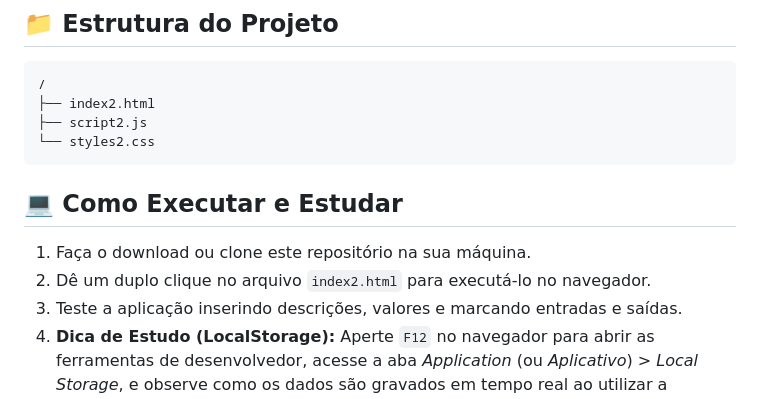
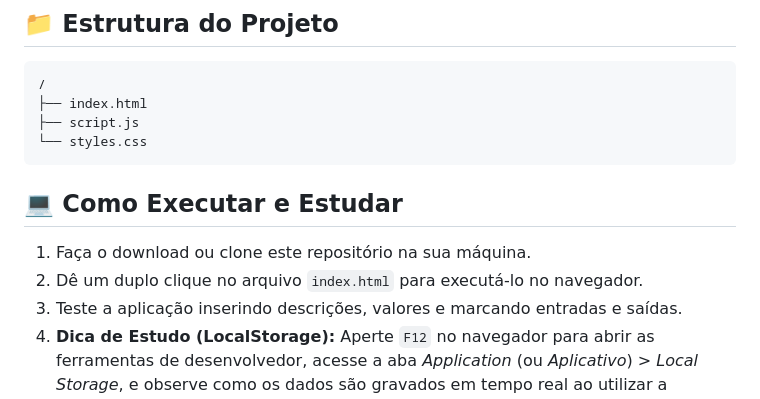
Before and after one commit to paulalima93/app-financeiro, a Markdown page: readme.md, the part around the change. Drawn GitHub-style.

Commit message:
Revise README for project structure and execution steps
Updated project structure and file names in README.

````diff
--- a/readme.md
+++ b/readme.md
@@ -48,14 +48,14 @@ A construção deste aplicativo proporciona o desenvolvimento prático das segui
 
 ```text
 /
-├── index2.html
-├── script2.js
-└── styles2.css
+├── index.html
+├── script.js
+└── styles.css
 ```
 
 ## 💻 Como Executar e Estudar
 
 1. Faça o download ou clone este repositório na sua máquina.
-2. Dê um duplo clique no arquivo `index2.html` para executá-lo no navegador.
+2. Dê um duplo clique no arquivo `index.html` para executá-lo no navegador.
 3. Teste a aplicação inserindo descrições, valores e marcando entradas e saídas.
 4. **Dica de Estudo (LocalStorage):** Aperte `F12` no navegador para abrir as ferramentas de desenvolvedor, acesse a aba *Application* (ou *Aplicativo*) > *Local Storage*, e observe como os dados são gravados em tempo real ao utilizar a aplicação.
````
